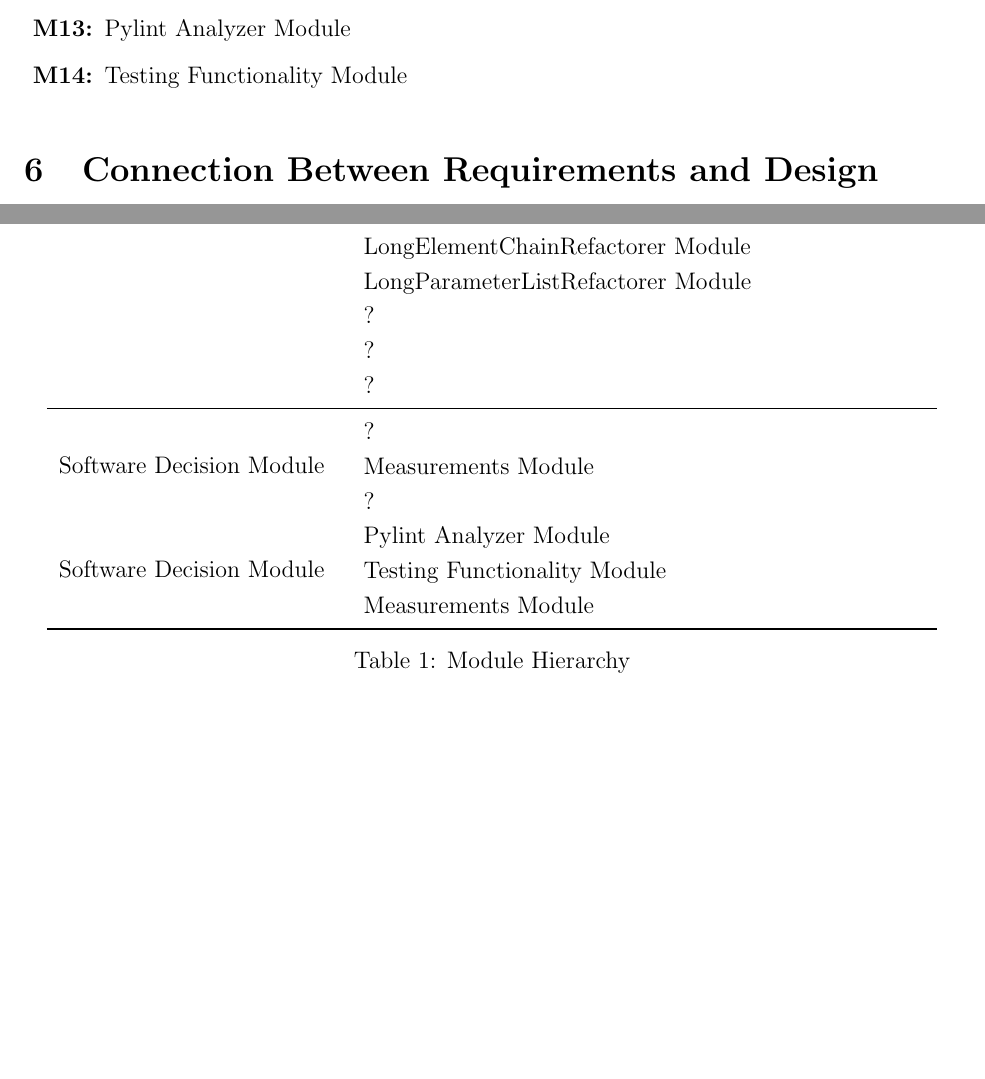
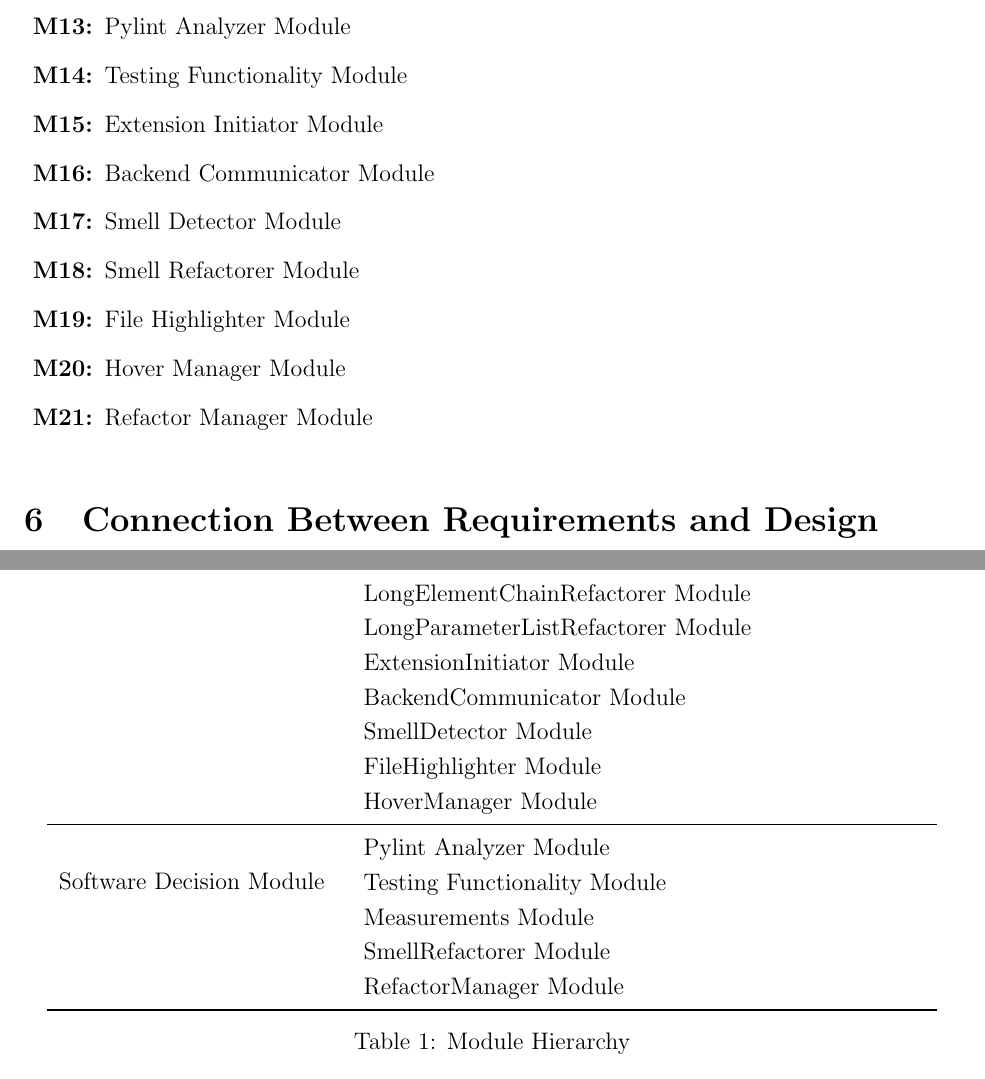
Before and after one commit to ssm-lab/capstone--source-code-optimizer, a LaTeX document (docs/Design/SoftArchitecture/MG.tex): two parts of pages 9 and 10 of 17, joined at a grey line, cut so that both start at the same text, the shorter picture padded with empty space. Compiled offline with pdfLaTeX.

Commit message:
Styling fixes, updated module hierarchy for VS Code modules

```diff
--- a/docs/Design/SoftArchitecture/MG.tex
+++ b/docs/Design/SoftArchitecture/MG.tex
@@ -249,6 +249,13 @@ actually be implemented.
 \item [\refstepcounter{mnum} \mthemnum \label{mLPL}:] LongParameterListRefactorer Module
 \item [\refstepcounter{mnum} \mthemnum \label{mPyA}:] Pylint Analyzer Module
 \item [\refstepcounter{mnum} \mthemnum \label{mTest}:] Testing Functionality Module
+\item [\refstepcounter{mnum} \mthemnum \label{mExe}:] Extension Initiator Module
+\item [\refstepcounter{mnum} \mthemnum \label{mBac}:] Backend Communicator Module
+\item [\refstepcounter{mnum} \mthemnum \label{mDet}:] Smell Detector Module
+\item [\refstepcounter{mnum} \mthemnum \label{mRef}:] Smell Refactorer  Module
+\item [\refstepcounter{mnum} \mthemnum \label{mHig}:] File Highlighter Module
+\item [\refstepcounter{mnum} \mthemnum \label{mHov}:] Hover Manager Module
+\item [\refstepcounter{mnum} \mthemnum \label{mMan}:] Refactor Manager Module
 \end{description}
 
 
@@ -267,22 +274,21 @@ actually be implemented.
 & CacheRepeatedCallsRefactorer Module\\
 & MakeStaticRefactorer Module\\
 & UseListAccumulationRefactorer Module\\
-& ?\\
 & UseAGeneratorRefactorer Module\\
-& ?\\
 & LongElementChainRefactorer Module\\
 & LongParameterListRefactorer Module\\
-& ?\\
-& ?\\
-& ?\\
+& ExtensionInitiator Module\\
+& BackendCommunicator Module\\
+& SmellDetector Module\\
+& FileHighlighter Module\\
+& HoverManager Module\\
 \midrule
 
-\multirow{3}{0.3\textwidth}{Software Decision Module} & {?}\\
-& Measurements Module\\
-& ?\\
 \multirow{3}{0.3\textwidth}{Software Decision Module} & Pylint Analyzer Module\\
 & Testing Functionality Module\\
 & Measurements Module\\
+& SmellRefactorer Module\\
+& RefactorManager Module\\
 \bottomrule
 
 \end{tabular}
```
Also changed, not shown: docs/Design/SoftArchitecture/MG.tex (8 more changed lines).
